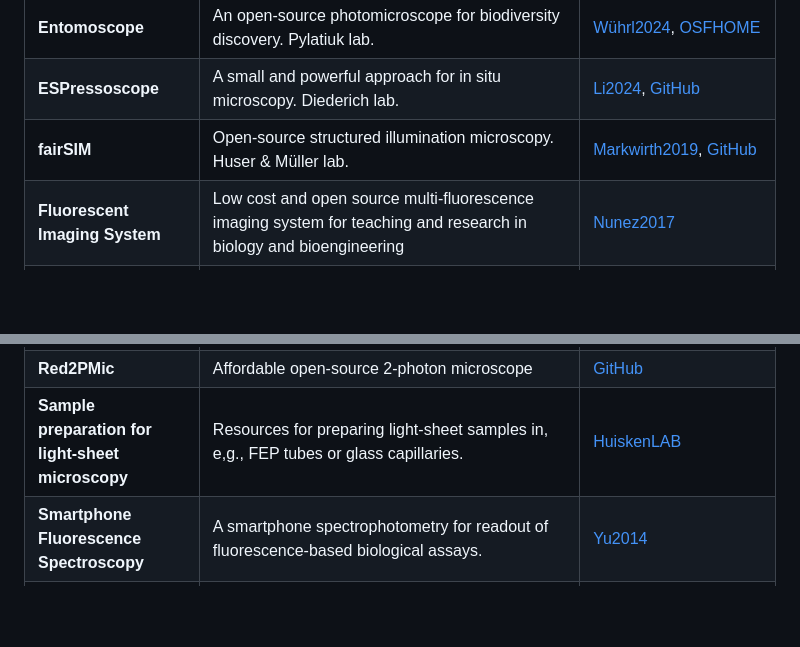
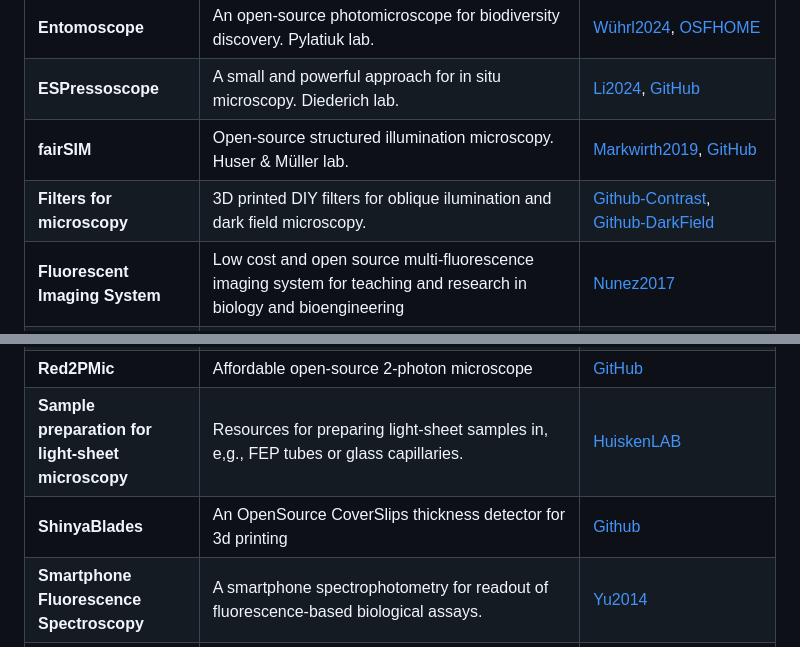
Before and after one commit to HohlbeinLab/OpenMicroscopy, a Markdown page: src/OM_Hardware.md, 2 parts joined by grey strips. Drawn GitHub-style; blank space fills up the shorter version.

Commit message:
Additions by Usuy-Leon merged

```diff
--- a/src/OM_Hardware.md
+++ b/src/OM_Hardware.md
@@ -21,6 +21,7 @@
 |**Entomoscope** |An open-source photomicroscope for biodiversity discovery. Pylatiuk lab. |[Wührl2024](https://doi.org/10.1109/ACCESS.2024.3355272), [OSFHOME](https://osf.io/3vmrg/)
 |**ESPressoscope** |A small and powerful approach for in situ microscopy. Diederich lab. |[Li2024](https://doi.org/10.1371/journal.pone.0306654), [GitHub](https://github.com/Matchboxscope/Matchboxscope)
 |**fairSIM** |Open-source structured illumination microscopy. Huser & Müller lab. |[Markwirth2019](https://www.nature.com/articles/s41467-019-12165-x), [GitHub](https://github.com/fairSIM)
+|**Filters for microscopy** |3D printed DIY filters for oblique ilumination and dark field microscopy.| [Github-Contrast](https://github.com/Usuy-Leon/Microscopy_Side-Ilumiation-Contrast-Filters), [Github-DarkField](https://github.com/Usuy-Leon/Microscopy_Dark-Field-Filters) |
 |**Fluorescent Imaging System** | Low cost and open source multi-fluorescence imaging system for teaching and research in biology and bioengineering  |[Nunez2017](https://doi.org/10.1371/journal.pone.0187163) |
 |**FlyPi** |A 3D-printable open-source platform for fluorescence microscopy, optogenetics, and accurate temperature control during behaviour of zebrafish, Drosophila, and Caenorhabditis elegans |[Chagas2017](https://journals.plos.org/plosbiology/article?id=10.1371/journal.pbio.2002702) |
 |**Foldscope** |Origami-based paper microscope. Prakash-lab. |[Cybulski2014](https://doi.org/10.1371/journal.pone.0098781), [Website](https://www.foldscope.com/)
@@ -83,6 +84,7 @@
 |**RiesPieces** | Repository of different microscope parts from the Ries lab, including a filter wheel, a flip mount, a linear stage, a magnetic sample holder, and solutions for illumination and focus locking. | [GitHub](https://github.com/ries-lab/RiesPieces/tree/master/Microscopy) |
 |**Red2PMic** | Affordable open-source 2-photon microscope | [GitHub](https://github.com/amchagas/red2pmic) |
 |**Sample preparation for light-sheet microscopy** | Resources for preparing light-sheet samples in, e,g., FEP tubes or glass capillaries. |[HuiskenLAB](https://huiskenlab.com/sample-mounting/)
+|**ShinyaBlades** |An OpenSource CoverSlips thickness detector for 3d printing |[Github](https://github.com/Usuy-Leon/Cover_Slips_thickness_Detector)
 |**Smartphone Fluorescence Spectroscopy** |A smartphone spectrophotometry for readout of fluorescence-based biological assays. |[Yu2014](https://doi.org/10.1021/ac502080t)
 |**STORM** |A blueprint for cost-efficient localization microscopy. Sauer lab. |[Holm2014](https://doi.org/10.1002%2Fcphc.201300739)
 |**Strobe microfluidics stage** |Workstation suitable for local digital fabrication for imaging fast processes, particularly for microfluidic droplet generation. Wenzel lab. |[GitHub](https://github.com/wenzel-lab/strobe-enhanced-microscopy-stage)
```
